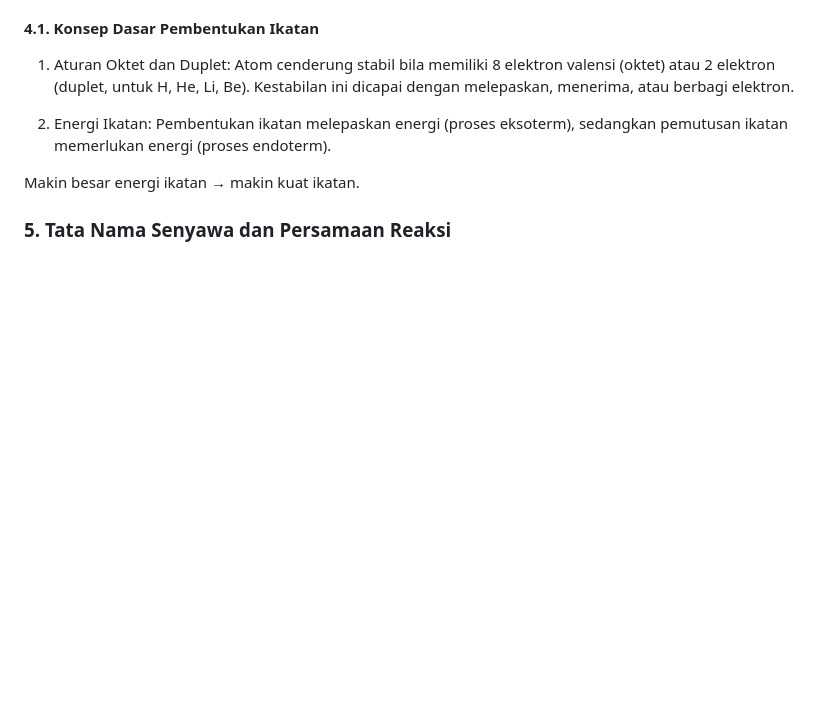
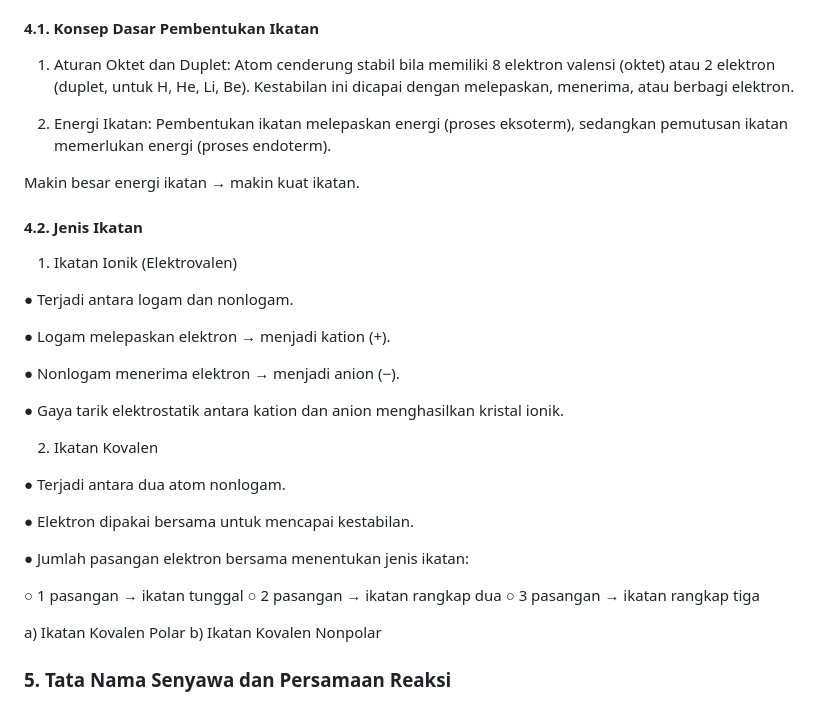
Before and after one commit to logicusacademy/kimia, a Markdown page: README.md, the part around the change printed below. GitHub-like rendering; blank space fills up the shorter version.

```diff
--- a/README.md
+++ b/README.md
@@ -193,6 +193,32 @@ Atom cenderung stabil bila memiliki 8 elektron valensi (oktet) atau 2 elektron (
 Pembentukan ikatan melepaskan energi (proses eksoterm), sedangkan pemutusan ikatan memerlukan energi (proses endoterm).
 
 Makin besar energi ikatan → makin kuat ikatan.
+
+#### 4.2. Jenis Ikatan
+1) Ikatan Ionik (Elektrovalen)
+
+● Terjadi antara logam dan nonlogam.
+
+● Logam melepaskan elektron → menjadi kation (+).
+
+● Nonlogam menerima elektron → menjadi anion (−).
+
+● Gaya tarik elektrostatik antara kation dan anion menghasilkan kristal ionik.
+
+2) Ikatan Kovalen
+
+● Terjadi antara dua atom nonlogam.
+
+● Elektron dipakai bersama untuk mencapai kestabilan.
+
+● Jumlah pasangan elektron bersama menentukan jenis ikatan:
+
+  ○ 1 pasangan → ikatan tunggal
+  ○ 2 pasangan → ikatan rangkap dua
+  ○ 3 pasangan → ikatan rangkap tiga
+
+   a) Ikatan Kovalen Polar
+   b) Ikatan Kovalen Nonpolar
 
 ### 5. Tata Nama Senyawa dan Persamaan Reaksi
 **CP:** Menerapkan IUPAC dasar dan menyetarakan reaksi.
```
Also changed, not shown: other parts of README.md (+22 -22 lines).
